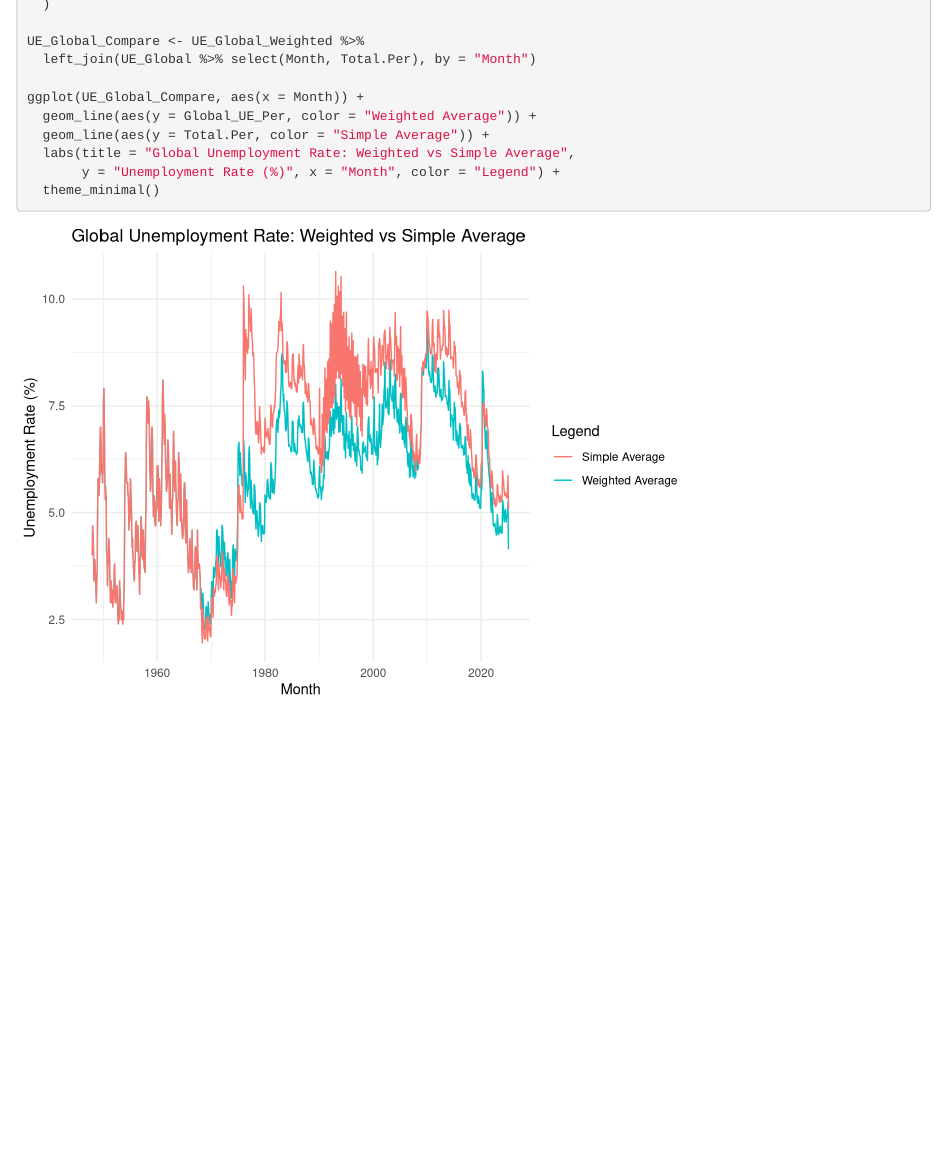
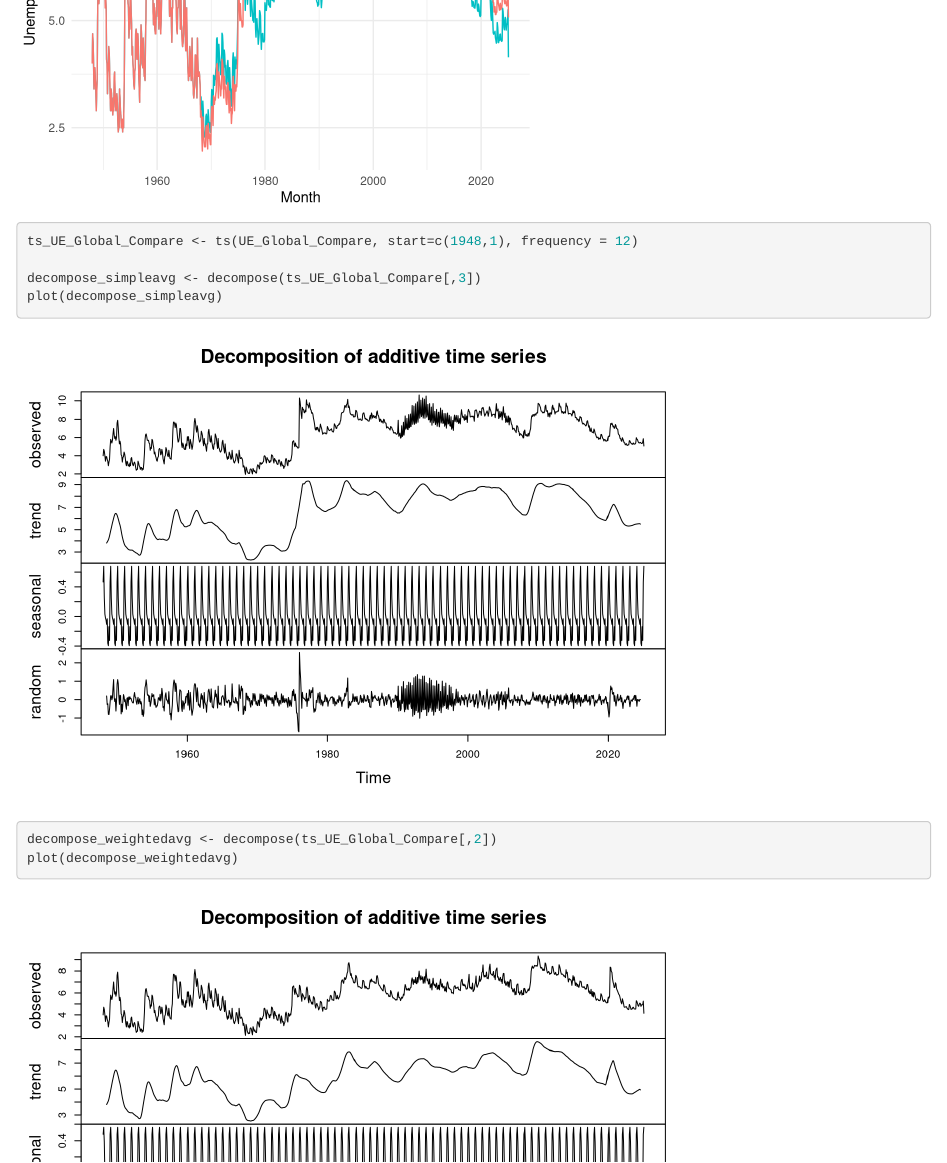
Before and after one commit to YuqiY7/BhuyanKwakThuYang_ENV797_TSA_FinalProject, an R Markdown document (Code/Data Wrangling_add weighted.Rmd): the page in a window 1100 px wide, from 3100 px down before the commit and from 3590 px down after it. Rendered offline with R 4.5, knitr and Pandoc, with nearby package versions.

Commit message:
No changes

````diff
--- a/Code/Data Wrangling_add weighted.Rmd
+++ b/Code/Data Wrangling_add weighted.Rmd
@@ -195,6 +195,12 @@ ggplot(UE_Global_Compare, aes(x = Month)) +
        y = "Unemployment Rate (%)", x = "Month", color = "Legend") +
   theme_minimal()
 
+ts_UE_Global_Compare <- ts(UE_Global_Compare, start=c(1948,1), frequency = 12)
 
+decompose_simpleavg <- decompose(ts_UE_Global_Compare[,3])
+plot(decompose_simpleavg)
+
+decompose_weightedavg <- decompose(ts_UE_Global_Compare[,2])
+plot(decompose_weightedavg)
 
 ```
````
